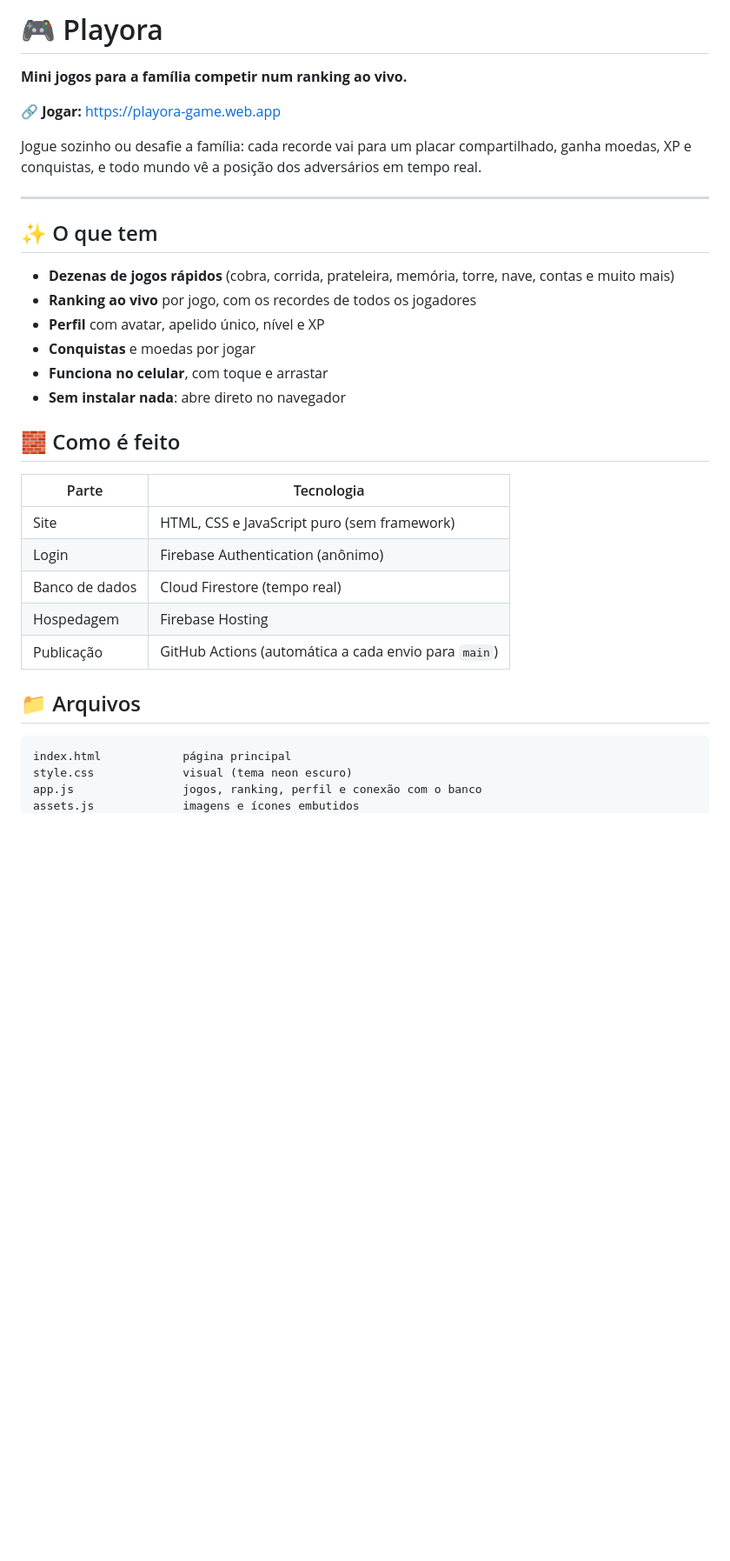
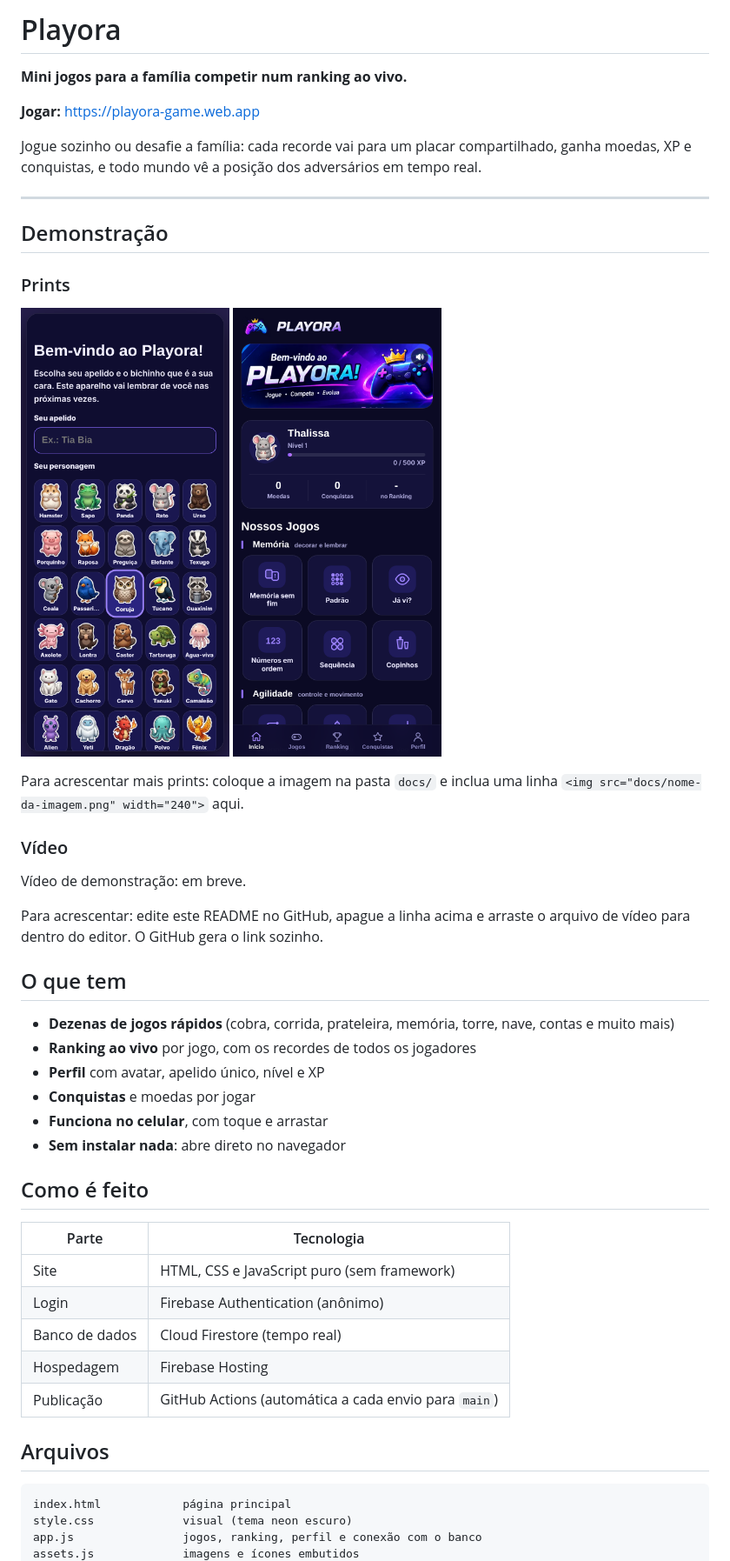
Before and after one commit to thalissakezia/playora, a Markdown page: README.md, the part around one of its changes. Shown at 87% size. Rendered like a GitHub page; pictures changed too: docs/print-1-boas-vindas.png (added), docs/print-2-inicio.png (added); blank space fills up the shorter version.

Commit message:
Atualiza README com prints

````diff
--- a/README.md
+++ b/README.md
@@ -1,14 +1,31 @@
-# 🎮 Playora
+# Playora
 
 **Mini jogos para a família competir num ranking ao vivo.**
 
-🔗 **Jogar:** https://playora-game.web.app
+**Jogar:** https://playora-game.web.app
 
 Jogue sozinho ou desafie a família: cada recorde vai para um placar compartilhado, ganha moedas, XP e conquistas, e todo mundo vê a posição dos adversários em tempo real.
 
 ---
 
-## ✨ O que tem
+## Demonstração
+
+### Prints
+
+<p>
+  <img src="docs/print-1-boas-vindas.png" alt="Tela de boas-vindas" width="240">
+  <img src="docs/print-2-inicio.png" alt="Tela inicial" width="240">
+</p>
+
+Para acrescentar mais prints: coloque a imagem na pasta `docs/` e inclua uma linha `<img src="docs/nome-da-imagem.png" width="240">` aqui.
+
+### Vídeo
+
+Vídeo de demonstração: em breve.
+
+Para acrescentar: edite este README no GitHub, apague a linha acima e arraste o arquivo de vídeo para dentro do editor. O GitHub gera o link sozinho.
+
+## O que tem
 
 - **Dezenas de jogos rápidos** (cobra, corrida, prateleira, memória, torre, nave, contas e muito mais)
 - **Ranking ao vivo** por jogo, com os recordes de todos os jogadores
@@ -17,7 +34,7 @@ Jogue sozinho ou desafie a família: cada recorde vai para um placar compartilha
 - **Funciona no celular**, com toque e arrastar
 - **Sem instalar nada**: abre direto no navegador
 
-## 🧱 Como é feito
+## Como é feito
 
 | Parte | Tecnologia |
 |---|---|
@@ -27,7 +44,7 @@ Jogue sozinho ou desafie a família: cada recorde vai para um placar compartilha
 | Hospedagem | Firebase Hosting |
 | Publicação | GitHub Actions (automática a cada envio para `main`) |
 
-## 📁 Arquivos
+## Arquivos
 
 ```
 index.html            página principal
````
Also changed, not shown: other parts of README.md (+7 -7 lines), 1 other file.
